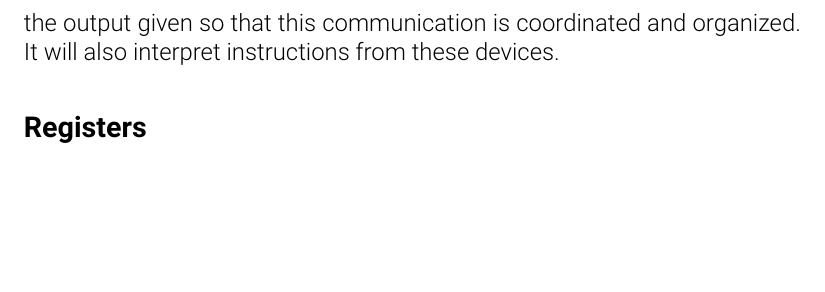
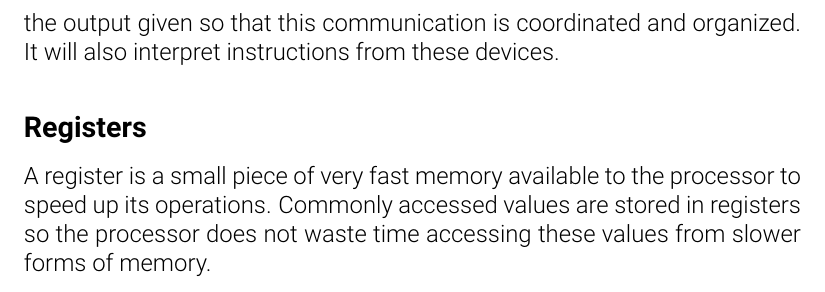
Before and after one commit to tony-albanese/ishr_dp_computer_science_text, a LaTeX book (main.tex, which reads topic_1_systems/topic_1_chapter.tex): part of page 7 of 7, cut so that both start at the same text, the shorter picture padded with empty space. Compiled offline with pdfLaTeX; a LaTeX package or settings file that is missing is left out.

Commit message:
Added blurb about registers.

```diff
--- a/topic_1_systems/topic_1_chapter.tex
+++ b/topic_1_systems/topic_1_chapter.tex
@@ -35,3 +35,4 @@ The ALU is an electronic circuit (which can be found on a chip), that is respons
 The control unit is a bit of hardware (i.e. an electronic circuit) that controls what the CPU can access. In other words, the CPU is the circuit that does the actual hard work of calculation and executing instructions. The CU helps the CPU communicate with software and other hardware. For example, the CU will manage the communication between the input/output devices and the CPU. It also manages the timing of instructions the CPU receives and the output given so that this communication is coordinated and organized. It will also interpret instructions from these devices.
 
 \subsection*{Registers}
+A register is a small piece of very fast memory available to the processor to speed up its operations. Commonly accessed values are stored in registers so the processor does not waste time accessing these values from slower forms of memory.
```
